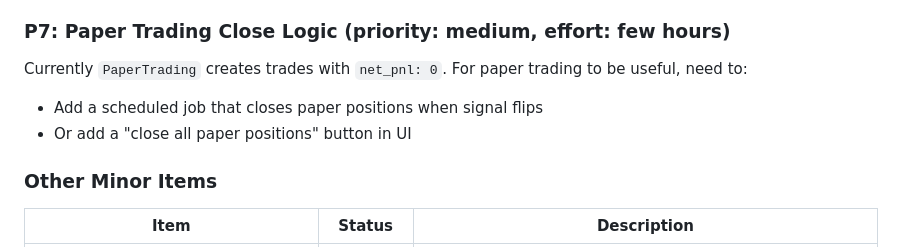
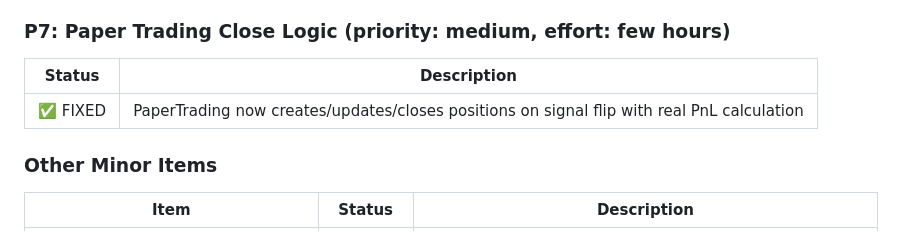
Before and after one commit to mirzalazuardi/trade_bot, a Markdown page: README.md, the part around the change. GitHub-like rendering.

Commit message:
update README: mark P7 as fixed

```diff
--- a/README.md
+++ b/README.md
@@ -143,9 +143,9 @@ The `Trading::BacktestService` exists but has no UI. Need to add:
 
 ### P7: Paper Trading Close Logic (priority: medium, effort: few hours)
 
-Currently `PaperTrading` creates trades with `net_pnl: 0`. For paper trading to be useful, need to:
-- Add a scheduled job that closes paper positions when signal flips
-- Or add a "close all paper positions" button in UI
+| Status | Description |
+|--------|--------------|
+| ✅ FIXED | PaperTrading now creates/updates/closes positions on signal flip with real PnL calculation |
 
 ### Other Minor Items
 
```
